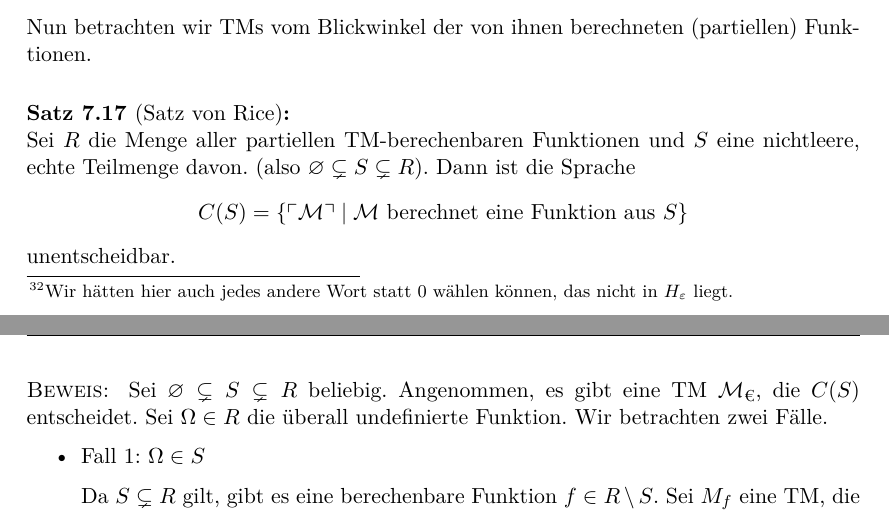
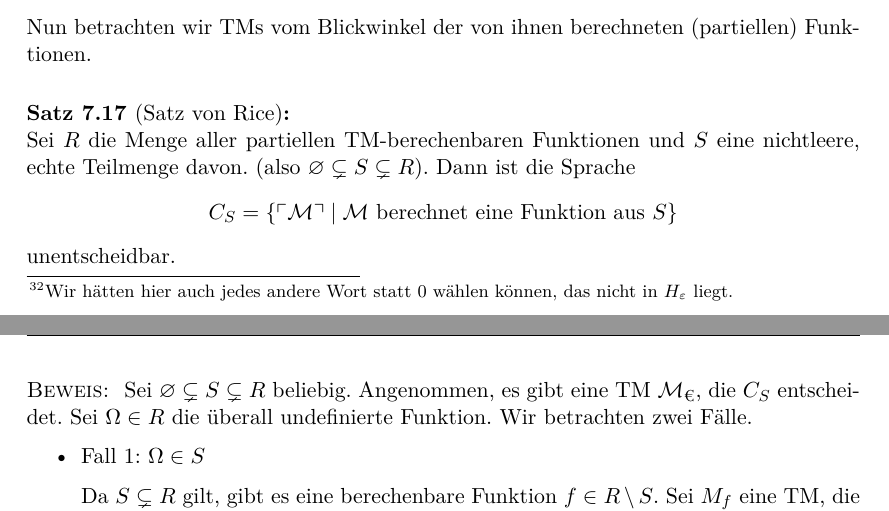
Before and after one commit to proglang/Informatik-III-Theoretische-Informatik, a LaTeX document (Info_3_Skript_WS2017-18.tex, which reads 6-Berechenbarkeit.tex): two parts of pages 94 and 95 of 101, joined at a grey line, cut so that both start at the same text. Compiled offline with pdfLaTeX.

Commit message:
C(S) -> C_S

```diff
--- a/6-Berechenbarkeit.tex
+++ b/6-Berechenbarkeit.tex
@@ -1074,12 +1074,12 @@ Nun betrachten wir \ac{TM}s vom Blickwinkel der von ihnen berechneten
   Sei $R$ die Menge aller partiellen \ac{TM}-berechenbaren Funktionen und $S$
   eine nichtleere, echte Teilmenge davon. (also $\varnothing \subsetneq S \subsetneq R$).
   Dann ist die Sprache
-  $$C(S)=\{\godel{\M} \mid \M \text{ berechnet eine Funktion aus }S\}$$
+  $$C_S=\{\godel{\M} \mid \M \text{ berechnet eine Funktion aus }S\}$$
   unentscheidbar.
 \end{Satz}
 \begin{proof}
   Sei $\varnothing \subsetneq S \subsetneq R$ beliebig.
-  Angenommen, es gibt eine \ac{TM} $\M_\text{€}$, die $C(S)$ entscheidet.
+  Angenommen, es gibt eine \ac{TM} $\M_\text{€}$, die $C_S$ entscheidet.
   Sei $\Omega \in R$ die überall undefinierte Funktion.
   Wir betrachten zwei Fälle.
   \begin{itemize}
```
